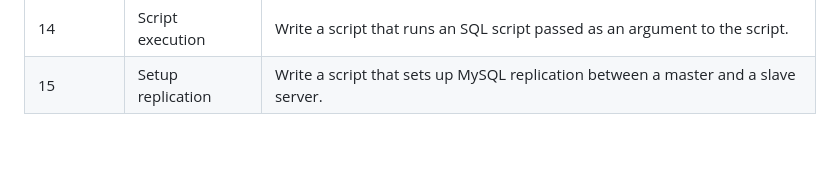
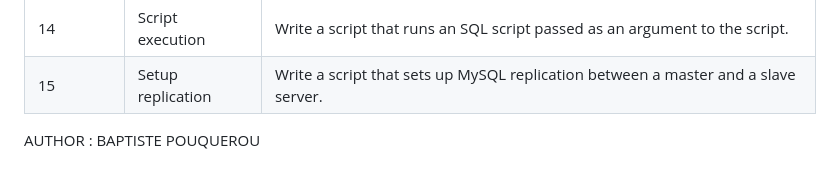
Before and after one commit to ghinzuka/holbertonschool-higher_level_programming, a Markdown page: SQL_more_queries/README.md, the part around the change. Rendered like a GitHub page; blank space fills up the shorter version.

Commit message:
changing my readme for matthieu

```diff
--- a/SQL_more_queries/README.md
+++ b/SQL_more_queries/README.md
@@ -149,3 +149,7 @@ $
 | 13          | Restore                     | Write a script that restores the database `db_0d_2` from a backup.                                                                                                                                                   |
 | 14          | Script execution            | Write a script that runs an SQL script passed as an argument to the script.                                                                                                                                          |
 | 15          | Setup replication           | Write a script that sets up MySQL replication between a master and a slave server.                                                                                                                                   |
+
+
+
+AUTHOR : BAPTISTE POUQUEROU
```
Also changed, not shown: SQL_introduction/README.md (+2 -0 lines).
